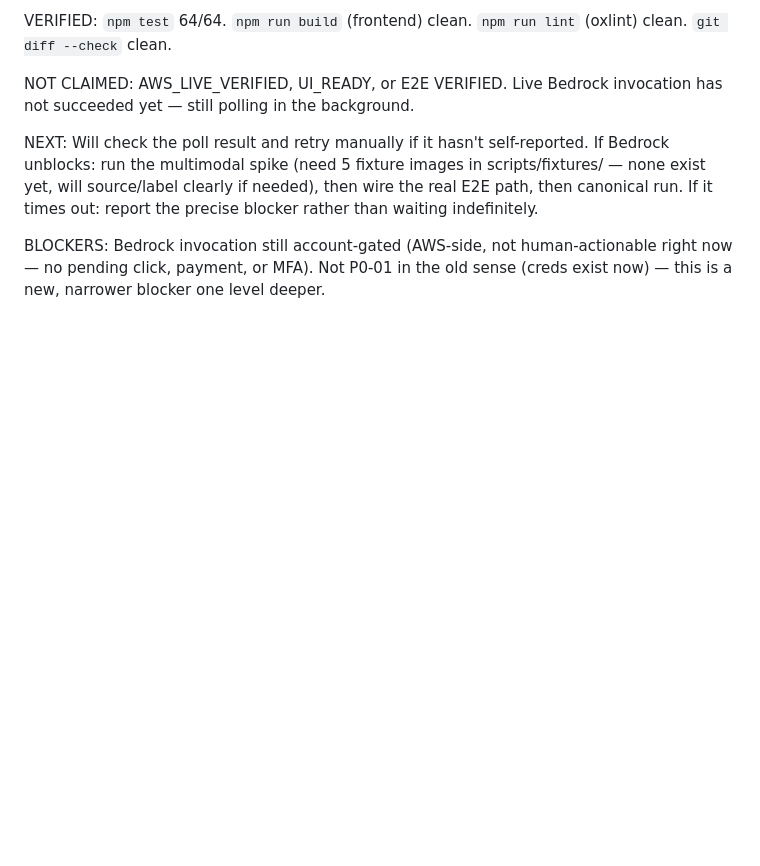
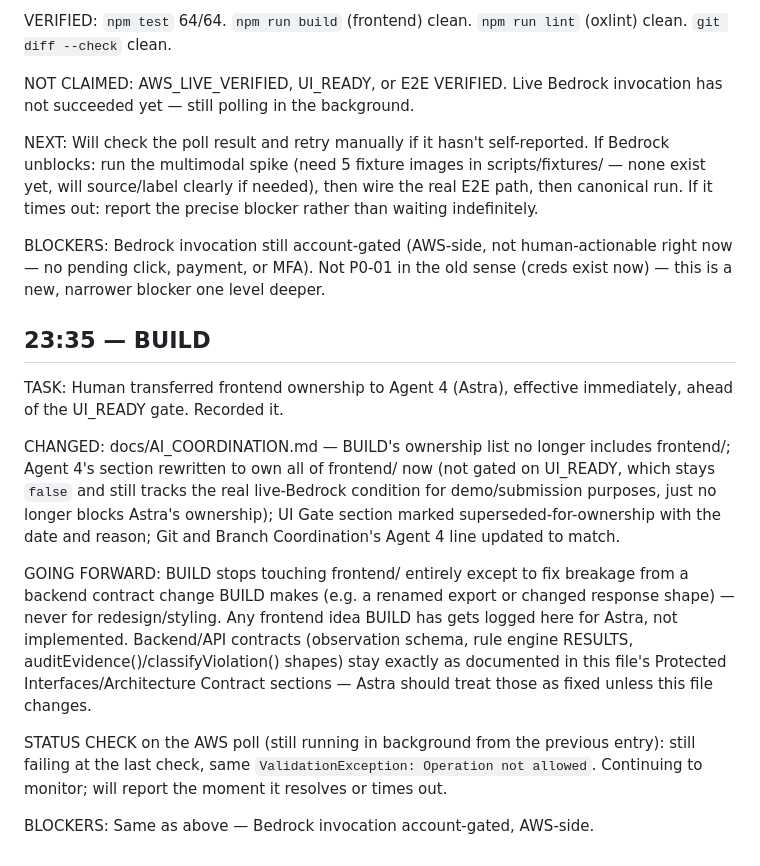
Before and after one commit to ThatKJ/challancheck, a Markdown page: docs/AGENT_LOG.md, the part around the change. Drawn GitHub-style; blank space fills up the shorter version.

```diff
--- a/docs/AGENT_LOG.md
+++ b/docs/AGENT_LOG.md
@@ -491,3 +491,19 @@ Will check the poll result and retry manually if it hasn't self-reported. If Bed
 
 BLOCKERS:
 Bedrock invocation still account-gated (AWS-side, not human-actionable right now — no pending click, payment, or MFA). Not P0-01 in the old sense (creds exist now) — this is a new, narrower blocker one level deeper.
+
+## 23:35 — BUILD
+
+TASK:
+Human transferred frontend ownership to Agent 4 (Astra), effective immediately, ahead of the UI_READY gate. Recorded it.
+
+CHANGED:
+docs/AI_COORDINATION.md — BUILD's ownership list no longer includes frontend/; Agent 4's section rewritten to own all of frontend/ now (not gated on UI_READY, which stays `false` and still tracks the real live-Bedrock condition for demo/submission purposes, just no longer blocks Astra's ownership); UI Gate section marked superseded-for-ownership with the date and reason; Git and Branch Coordination's Agent 4 line updated to match.
+
+GOING FORWARD:
+BUILD stops touching frontend/ entirely except to fix breakage from a backend contract change BUILD makes (e.g. a renamed export or changed response shape) — never for redesign/styling. Any frontend idea BUILD has gets logged here for Astra, not implemented. Backend/API contracts (observation schema, rule engine RESULTS, auditEvidence()/classifyViolation() shapes) stay exactly as documented in this file's Protected Interfaces/Architecture Contract sections — Astra should treat those as fixed unless this file changes.
+
+STATUS CHECK on the AWS poll (still running in background from the previous entry): still failing at the last check, same `ValidationException: Operation not allowed`. Continuing to monitor; will report the moment it resolves or times out.
+
+BLOCKERS:
+Same as above — Bedrock invocation account-gated, AWS-side.
```
Also changed, not shown: docs/AI_COORDINATION.md (+37 -13 lines).
